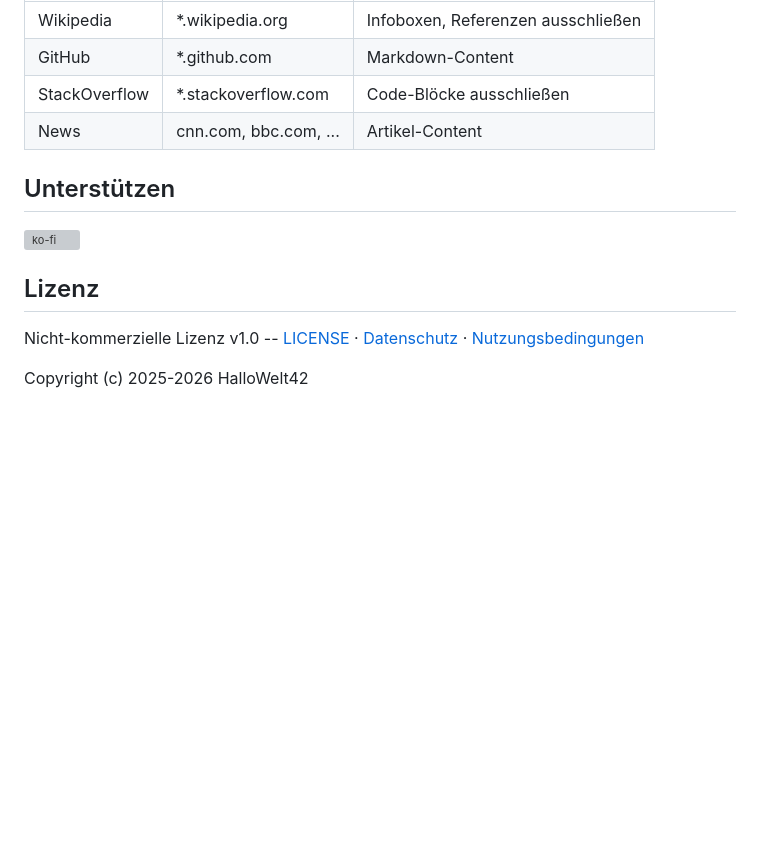
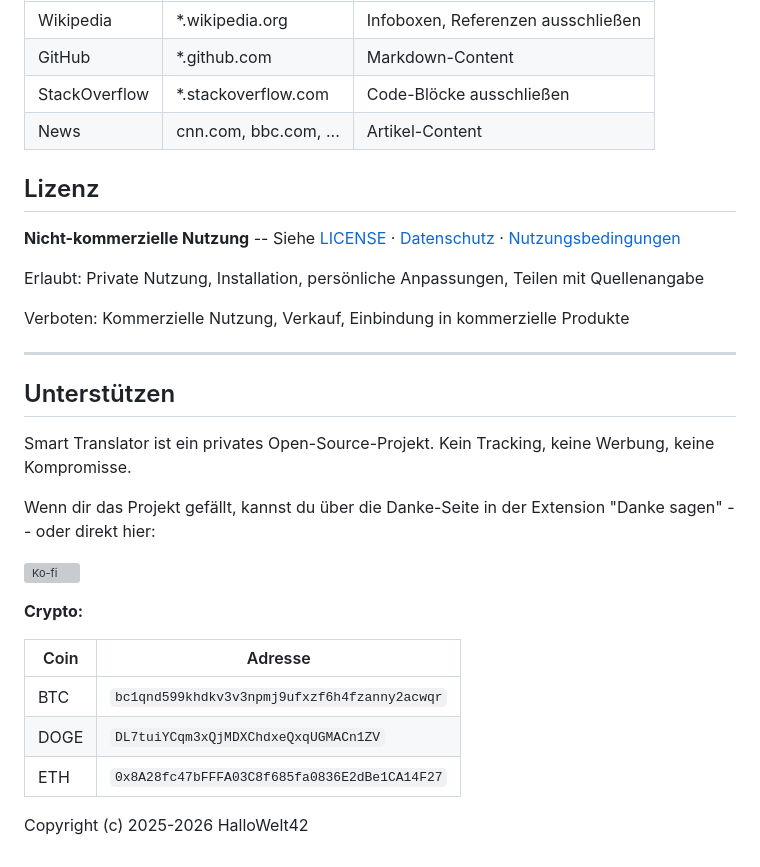
Before and after one commit to HalloWelt42/translatr-chrome-extention, a Markdown page: README.md, the part around the change. Drawn GitHub-style; blank space fills up the shorter version; grey boxes are pictures that could not be loaded.

Commit message:
README: Lizenz und Unterstützen wie in anderen Projekten
Ko-fi Badge, Crypto-Adressen, Erlaubt/Verboten-Block

```diff
--- a/README.md
+++ b/README.md
@@ -96,12 +96,30 @@ Vollständige API-Dokumentation: `docs/CACHE_STORE_API.md`
 | StackOverflow | *.stackoverflow.com | Code-Blöcke ausschließen |
 | News | cnn.com, bbc.com, ... | Artikel-Content |
 
+## Lizenz
+
+**Nicht-kommerzielle Nutzung** -- Siehe [LICENSE](LICENSE) · [Datenschutz](PRIVACY.md) · [Nutzungsbedingungen](TERMS.md)
+
+Erlaubt: Private Nutzung, Installation, persönliche Anpassungen, Teilen mit Quellenangabe
+
+Verboten: Kommerzielle Nutzung, Verkauf, Einbindung in kommerzielle Produkte
+
+---
+
 ## Unterstützen
 
-[![ko-fi](https://ko-fi.com/img/githubbutton_sm.svg)](https://ko-fi.com/HalloWelt42)
+Smart Translator ist ein privates Open-Source-Projekt. Kein Tracking, keine Werbung, keine Kompromisse.
 
-## Lizenz
+Wenn dir das Projekt gefällt, kannst du über die Danke-Seite in der Extension "Danke sagen" -- oder direkt hier:
 
-Nicht-kommerzielle Lizenz v1.0 -- [LICENSE](LICENSE) · [Datenschutz](PRIVACY.md) · [Nutzungsbedingungen](TERMS.md)
+[![Ko-fi](https://ko-fi.com/img/githubbutton_sm.svg)](https://ko-fi.com/HalloWelt42)
+
+**Crypto:**
+
+| Coin | Adresse |
+|------|---------|
+| BTC | `bc1qnd599khdkv3v3npmj9ufxzf6h4fzanny2acwqr` |
+| DOGE | `DL7tuiYCqm3xQjMDXChdxeQxqUGMACn1ZV` |
+| ETH | `0x8A28fc47bFFFA03C8f685fa0836E2dBe1CA14F27` |
 
 Copyright (c) 2025-2026 HalloWelt42
```
